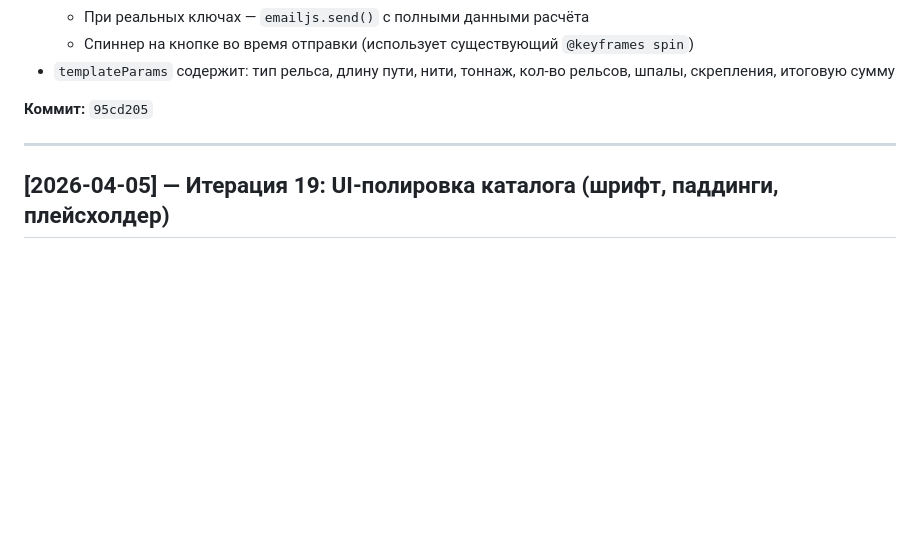
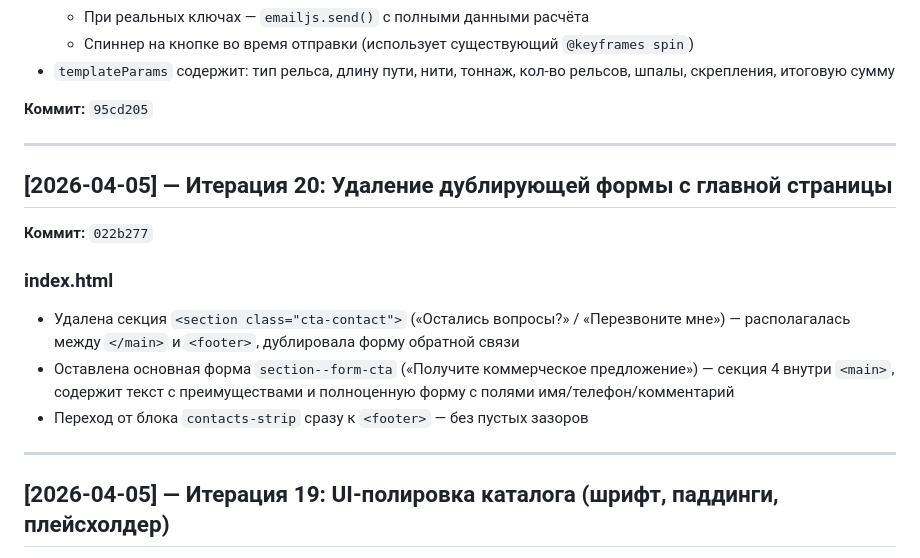
Before and after one commit to ma3str0o0/rels-komplekt, a Markdown page: DEVLOG.md, the part around the change. Rendered like a GitHub page; blank space fills up the shorter version.

Commit message:
docs: devlog итерация 20

```diff
--- a/DEVLOG.md
+++ b/DEVLOG.md
@@ -285,6 +285,17 @@ Security audit выявил 8 проблем. Все исправлены.
 
 ---
 
+## [2026-04-05] — Итерация 20: Удаление дублирующей формы с главной страницы
+
+**Коммит:** `022b277`
+
+### index.html
+- Удалена секция `<section class="cta-contact">` («Остались вопросы?» / «Перезвоните мне») — располагалась между `</main>` и `<footer>`, дублировала форму обратной связи
+- Оставлена основная форма `section--form-cta` («Получите коммерческое предложение») — секция 4 внутри `<main>`, содержит текст с преимуществами и полноценную форму с полями имя/телефон/комментарий
+- Переход от блока `contacts-strip` сразу к `<footer>` — без пустых зазоров
+
+---
+
 ## [2026-04-05] — Итерация 19: UI-полировка каталога (шрифт, паддинги, плейсхолдер)
 
 **Коммит:** `3911309`
```
